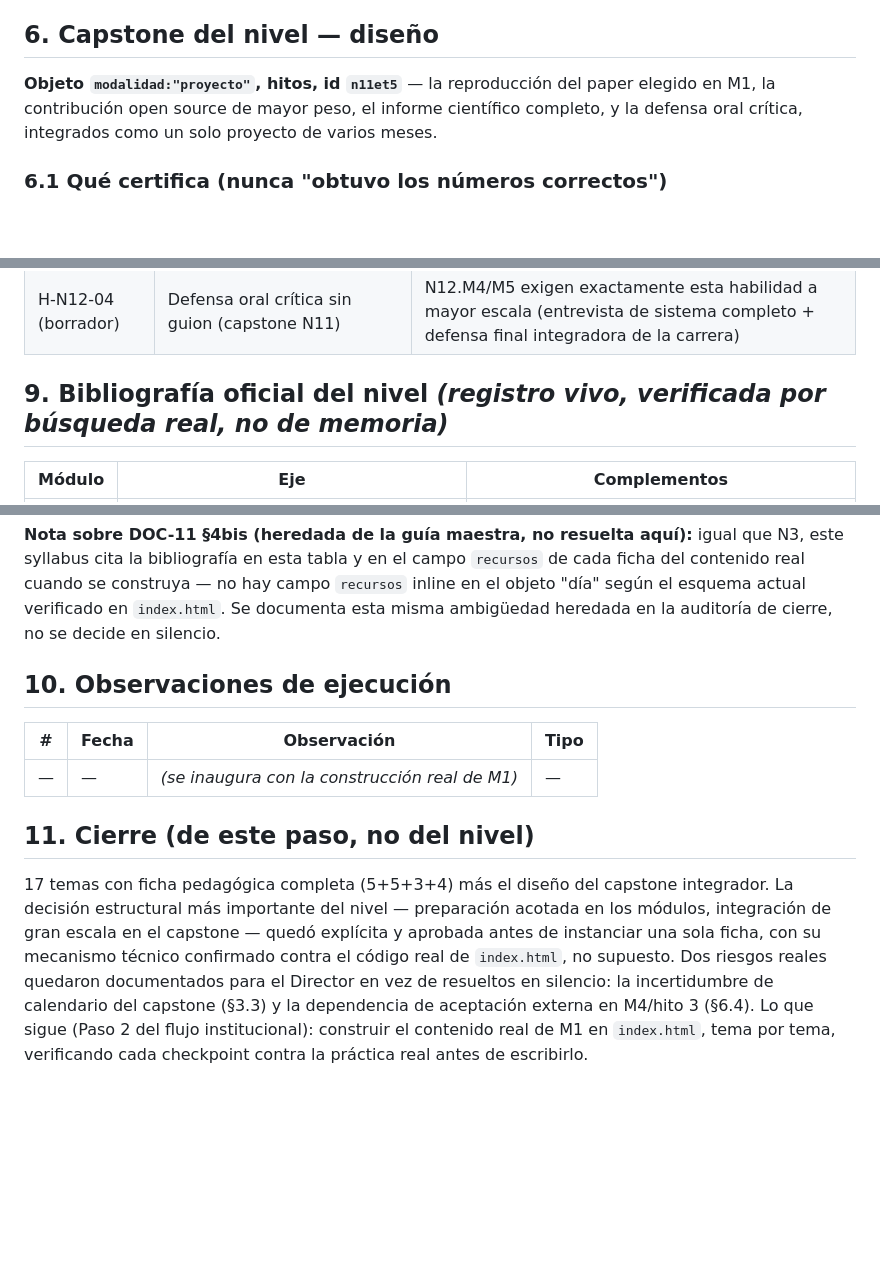
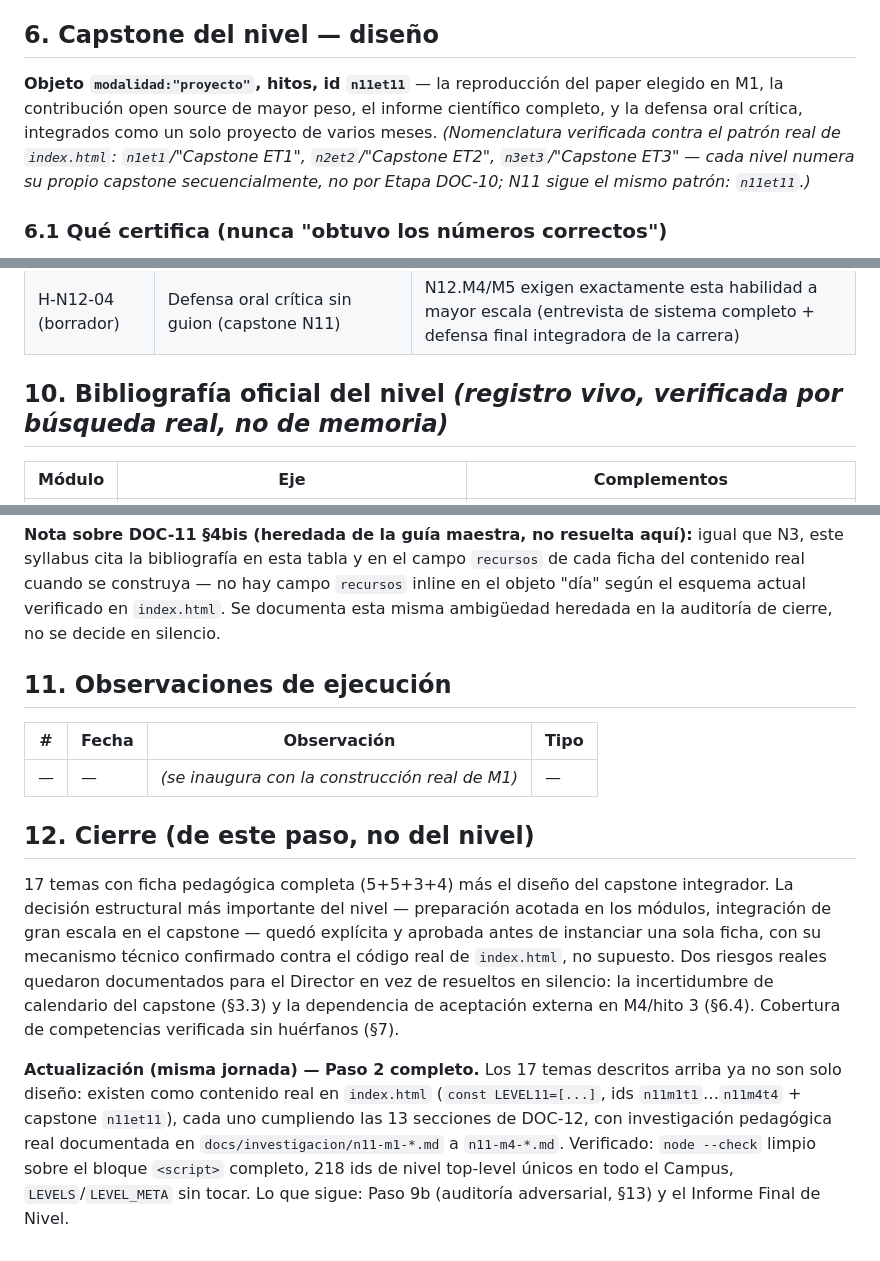
Before and after one commit to Alex002-png/academia-python, a Markdown page: docs/syllabus/syl-n11.md, 3 parts joined by grey strips. Drawn GitHub-style; blank space fills up the shorter version.

```diff
--- a/docs/syllabus/syl-n11.md
+++ b/docs/syllabus/syl-n11.md
@@ -317,7 +317,7 @@ Troncal `M1 → M2 → M3 → M4 → Capstone`, secuencial — a diferencia de N
 
 ## 6. Capstone del nivel — diseño
 
-**Objeto `modalidad:"proyecto"`, hitos, id `n11et5`** — la reproducción del paper elegido en M1, la contribución open source de mayor peso, el informe científico completo, y la defensa oral crítica, integrados como un solo proyecto de varios meses.
+**Objeto `modalidad:"proyecto"`, hitos, id `n11et11`** — la reproducción del paper elegido en M1, la contribución open source de mayor peso, el informe científico completo, y la defensa oral crítica, integrados como un solo proyecto de varios meses. *(Nomenclatura verificada contra el patrón real de `index.html`: `n1et1`/"Capstone ET1", `n2et2`/"Capstone ET2", `n3et3`/"Capstone ET3" — cada nivel numera su propio capstone secuencialmente, no por Etapa DOC-10; N11 sigue el mismo patrón: `n11et11`.)*
 
 ### 6.1 Qué certifica (nunca "obtuvo los números correctos")
 
@@ -356,7 +372,7 @@ De ET4 completa: el estudiante ya construyó y operó sistemas reales de IA de e
 | H-N12-03 (borrador) | Contribución real a un proyecto de terceros con sus propias reglas (M4) | N12.M4 (entrevistas) exige un registro similar de desempeño real ante evaluadores externos, sin guion |
 | H-N12-04 (borrador) | Defensa oral crítica sin guion (capstone N11) | N12.M4/M5 exigen exactamente esta habilidad a mayor escala (entrevista de sistema completo + defensa final integradora de la carrera) |
 
-## 9. Bibliografía oficial del nivel *(registro vivo, verificada por búsqueda real, no de memoria)*
+## 10. Bibliografía oficial del nivel *(registro vivo, verificada por búsqueda real, no de memoria)*
 
 | Módulo | Eje | Complementos |
 |---|---|---|
@@ -367,12 +383,14 @@ De ET4 completa: el estudiante ya construyó y operó sistemas reales de IA de e
 
 **Nota sobre DOC-11 §4bis (heredada de la guía maestra, no resuelta aquí):** igual que N3, este syllabus cita la bibliografía en esta tabla y en el campo `recursos` de cada ficha del contenido real cuando se construya — no hay campo `recursos` inline en el objeto "día" según el esquema actual verificado en `index.html`. Se documenta esta misma ambigüedad heredada en la auditoría de cierre, no se decide en silencio.
 
-## 10. Observaciones de ejecución
+## 11. Observaciones de ejecución
 
 | # | Fecha | Observación | Tipo |
 |---|---|---|---|
 | — | — | *(se inaugura con la construcción real de M1)* | — |
 
-## 11. Cierre (de este paso, no del nivel)
+## 12. Cierre (de este paso, no del nivel)
 
-17 temas con ficha pedagógica completa (5+5+3+4) más el diseño del capstone integrador. La decisión estructural más importante del nivel — preparación acotada en los módulos, integración de gran escala en el capstone — quedó explícita y aprobada antes de instanciar una sola ficha, con su mecanismo técnico confirmado contra el código real de `index.html`, no supuesto. Dos riesgos reales quedaron documentados para el Director en vez de resueltos en silencio: la incertidumbre de calendario del capstone (§3.3) y la dependencia de aceptación externa en M4/hito 3 (§6.4). Lo que sigue (Paso 2 del flujo institucional): construir el contenido real de M1 en `index.html`, tema por tema, verificando cada checkpoint contra la práctica real antes de escribirlo.
+17 temas con ficha pedagógica completa (5+5+3+4) más el diseño del capstone integrador. La decisión estructural más importante del nivel — preparación acotada en los módulos, integración de gran escala en el capstone — quedó explícita y aprobada antes de instanciar una sola ficha, con su mecanismo técnico confirmado contra el código real de `index.html`, no supuesto. Dos riesgos reales quedaron documentados para el Director en vez de resueltos en silencio: la incertidumbre de calendario del capstone (§3.3) y la dependencia de aceptación externa en M4/hito 3 (§6.4). Cobertura de competencias verificada sin huérfanos (§7).
+
+**Actualización (misma jornada) — Paso 2 completo.** Los 17 temas descritos arriba ya no son solo diseño: existen como contenido real en `index.html` (`const LEVEL11=[...]`, ids `n11m1t1`…`n11m4t4` + capstone `n11et11`), cada uno cumpliendo las 13 secciones de DOC-12, con investigación pedagógica real documentada en `docs/investigacion/n11-m1-*.md` a `n11-m4-*.md`. Verificado: `node --check` limpio sobre el bloque `<script>` completo, 218 ids de nivel top-level únicos en todo el Campus, `LEVELS`/`LEVEL_META` sin tocar. Lo que sigue: Paso 9b (auditoría adversarial, §13) y el Informe Final de Nivel.
```
Also changed, not shown: other parts of docs/syllabus/syl-n11.md (+18 -2 lines).
